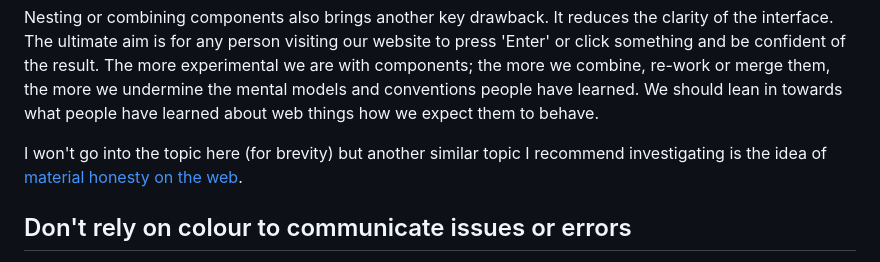
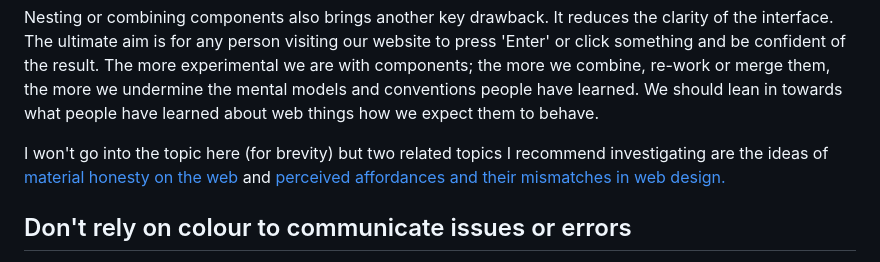
Before and after one commit to joelstrohmeier/website, a Markdown page: src/blog/how-to-make-your-web-designs-more-accessible.md, the part around the change. GitHub-like rendering.

Commit message:
Link additions to my blog

```diff
--- a/src/blog/how-to-make-your-web-designs-more-accessible.md
+++ b/src/blog/how-to-make-your-web-designs-more-accessible.md
@@ -76,7 +76,7 @@ If we now imagine that inside each of the tabs (once activated) a carousel is al
 
 Nesting or combining components also brings another key drawback. It reduces the clarity of the interface. The ultimate aim is for any person visiting our website to press 'Enter' or click something and be confident of the result. The more experimental we are with components; the more we combine, re-work or merge them, the more we undermine the mental models and conventions people have learned. We should lean in towards what people have learned about web things how we expect them to behave.
 
-I won't go into the topic here (for brevity) but another similar topic I recommend investigating is the idea of <a href="https://alistapart.com/article/material-honesty-on-the-web/">material honesty on the web</a>.
+I won't go into the topic here (for brevity) but two related topics I recommend investigating are the ideas of <a href="https://alistapart.com/article/material-honesty-on-the-web/">material honesty on the web</a> and <a href="https://tink.uk/perceived-affordances-and-the-functionality-mismatch/">perceived affordances and their mismatches in web design.
 
 ## Don't rely on colour to communicate issues or errors
 
```
